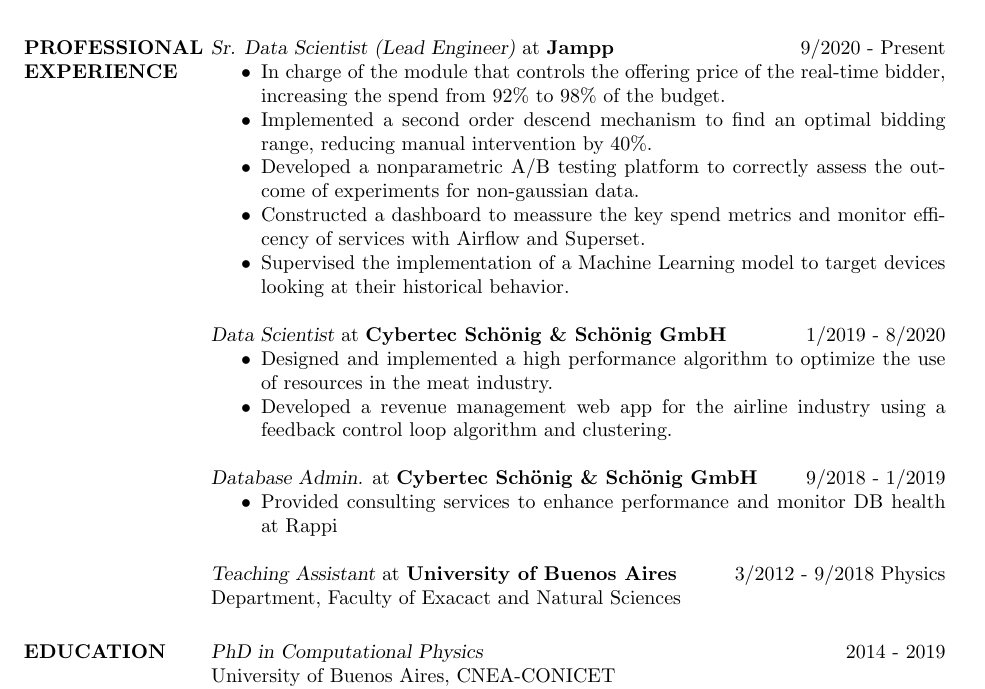
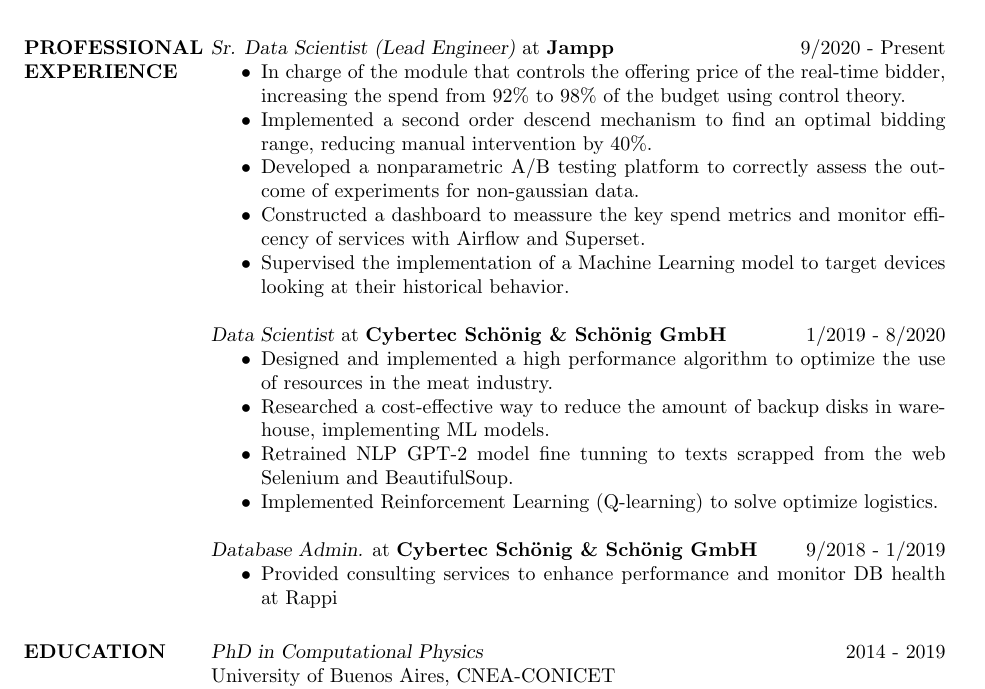
Before and after one commit to kevo-speyer/Resume, a LaTeX CV (cv_Speyer_short.tex): part of the page, cut so that both start at the same text. Compiled offline with pdfLaTeX.

Commit message:
updated resume

```diff
--- a/cv_Speyer_short.tex
+++ b/cv_Speyer_short.tex
@@ -27,7 +27,7 @@
     \begin{itemize}  \itemsep -2pt %reduce space between items
         \item In charge of the module that controls the offering price of the
             real-time bidder, increasing the spend from 92\% to 98\%
-            of the budget.
+            of the budget using control theory.
 %        \item Implemented an online mechanism to enhance the spend distribution
 %            during a day.
         \item Implemented a second order descend mechanism to find an optimal bidding range,
@@ -45,10 +45,13 @@
     \begin{itemize}  \itemsep -2pt %reduce space between items
         \item Designed and implemented a high performance
             algorithm to optimize the use of resources in the meat industry.
-        \item Developed a revenue management web app for the airline industry
-            using a feedback control loop algorithm and clustering.
-%        \item Researched a cost-effective way to reduce the amount of
-%		     backup disks in warehouse, implementing ML models.
+%        \item Developed a revenue management web app for the airline industry
+%            using a feedback control loop algorithm and clustering.
+        \item Researched a cost-effective way to reduce the amount of
+		     backup disks in warehouse, implementing ML models.
+        \item Retrained NLP GPT-2 model fine tunning to texts scrapped from the web
+            Selenium and BeautifulSoup.
+        \item Implemented Reinforcement Learning (Q-learning) to solve optimize logistics.
     \end{itemize}
 
     {\sl Database Admin.} at {\bf Cybertec Sch\"onig \& Sch\"onig GmbH} \hfill 9/2018 - 1/2019
@@ -64,8 +67,9 @@
 %        \item Created various Dashboards to monitor the most important
 %			health and performance metrics of the Databases.
     \end{itemize}
-        {\sl Teaching Assistant} at {\bf University of Buenos Aires}\hfill 3/2012 - 9/2018
-		Physics Department, Faculty of Exacact and Natural Sciences
+
+%        {\sl Teaching Assistant} at {\bf University of Buenos Aires}\hfill 3/2012 - 9/2018
+%		Physics Department, Faculty of Exacact and Natural Sciences
 
 \section{EDUCATION} {\sl PhD in Computational Physics}  \hfill 2014 - 2019 \\
                       % \sl will be bold italic in New Century Schoolbook (or
```
Also changed, not shown: CV_foto.jpg (deleted), cv_Speyer_short.pdf, cv_Speyer_short_dba.pdf (deleted), speyer.pdf (deleted), 1 other file.
